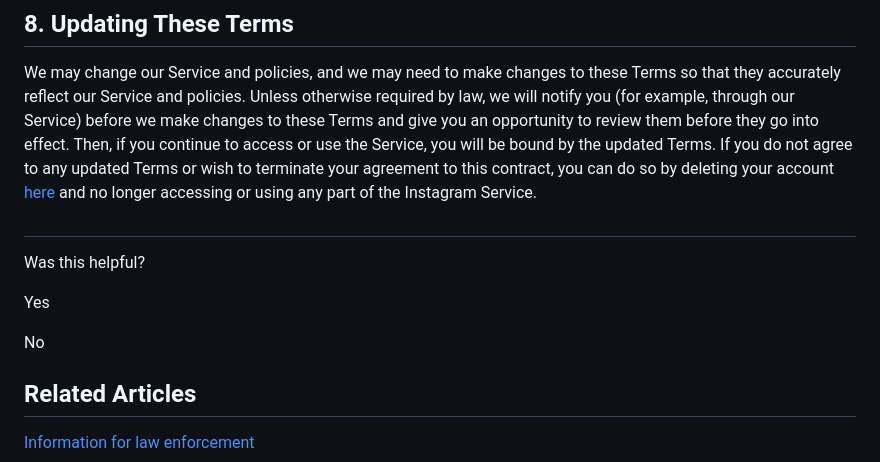
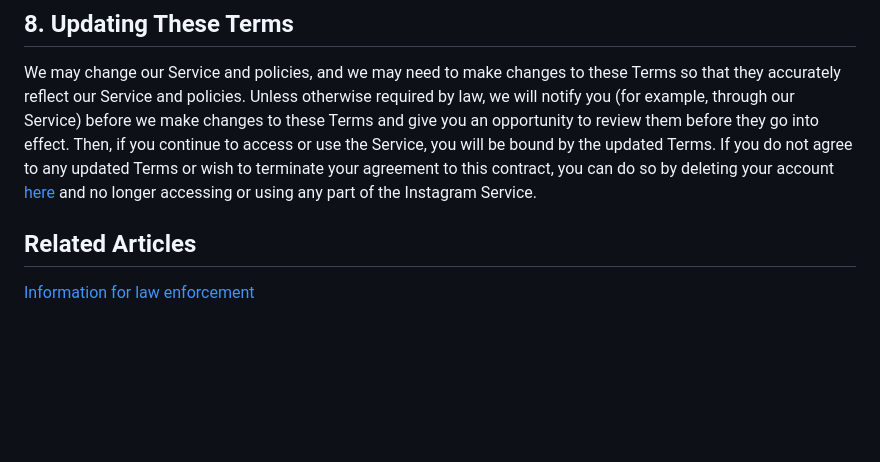
Before and after one commit to weitzman/difficode, a Markdown page: agreements/instagram/terms.md, the part around the change. Rendered like a GitHub page; blank space fills up the shorter version.

Commit message:
📄 Update instagram terms agreement

```diff
--- a/agreements/instagram/terms.md
+++ b/agreements/instagram/terms.md
@@ -172,14 +172,6 @@ We always appreciate feedback or other suggestions, but may use them without any
 
 We may change our Service and policies, and we may need to make changes to these Terms so that they accurately reflect our Service and policies. Unless otherwise required by law, we will notify you (for example, through our Service) before we make changes to these Terms and give you an opportunity to review them before they go into effect. Then, if you continue to access or use the Service, you will be bound by the updated Terms. If you do not agree to any updated Terms or wish to terminate your agreement to this contract, you can do so by deleting your account [here](https://help.instagram.com/370452623149242?ref=igtos) and no longer accessing or using any part of the Instagram Service.
 
-##
-
-Was this helpful?
-
-Yes
-
-No
-
 ## Related Articles
 
 [Information for law enforcement](/494561080557017/?helpref=related_articles)
```
